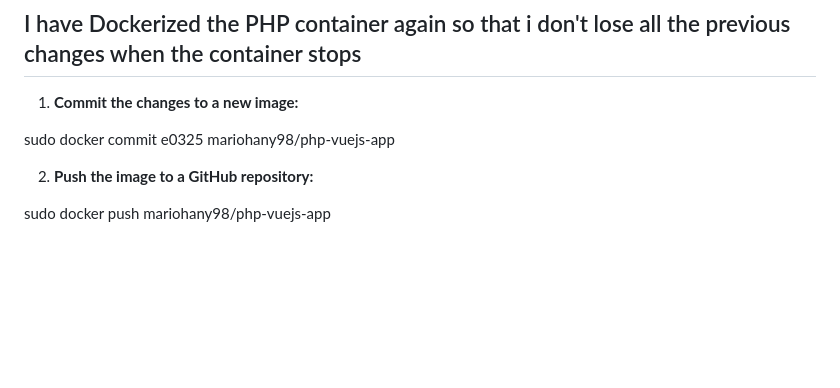
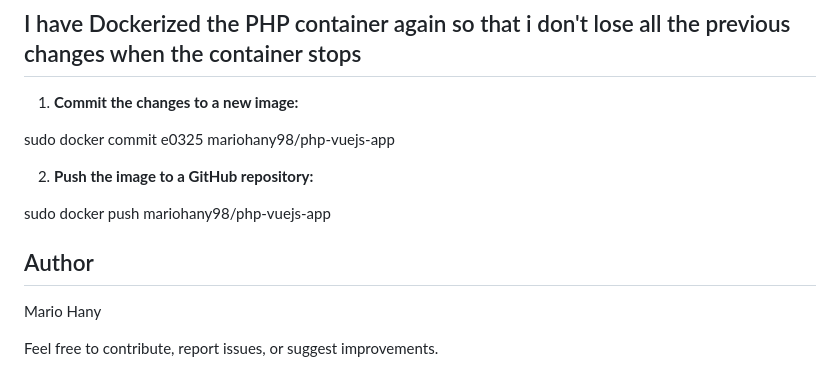
Before and after one commit to mariohany98/BlueHolding-Technical-Test, a Markdown page: README.md, the part around the change. Rendered like a GitHub page; blank space fills up the shorter version.

```diff
--- a/README.md
+++ b/README.md
@@ -310,3 +310,9 @@ sudo docker commit e0325 mariohany98/php-vuejs-app
 2. **Push the image to a GitHub repository:**
 
 sudo docker push mariohany98/php-vuejs-app
+
+## Author
+
+Mario Hany
+
+Feel free to contribute, report issues, or suggest improvements.
```
